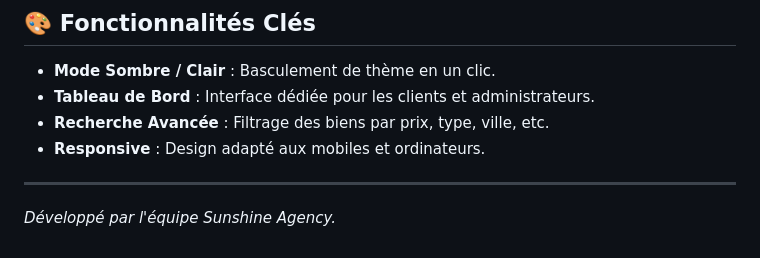
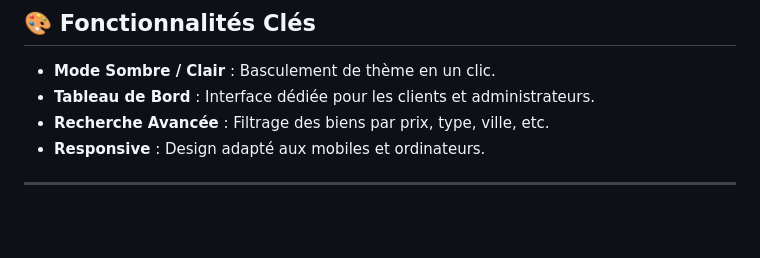
Before and after one commit to rafiki-aymane-ar/SunshinePropertiesPHP-API, a Markdown page: README.md, the part around the change. Drawn GitHub-style; blank space fills up the shorter version.

```diff
--- a/README.md
+++ b/README.md
@@ -87,5 +87,3 @@ RafikiMoukrim_SunshineProperties_PHP_API/
 *   **Responsive** : Design adapté aux mobiles et ordinateurs.
 
 ---
-
-*Développé par l'équipe Sunshine Agency.*
```
